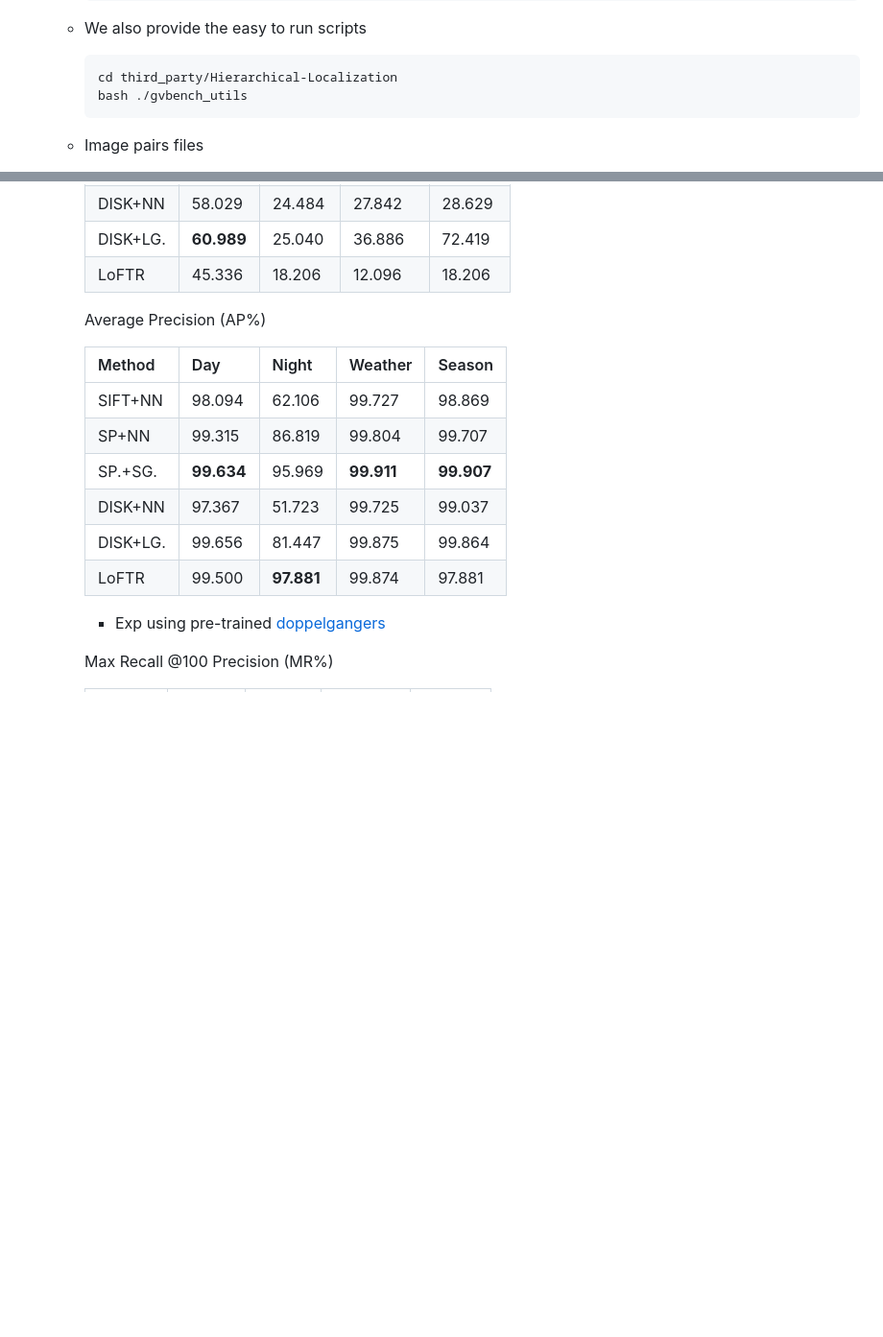
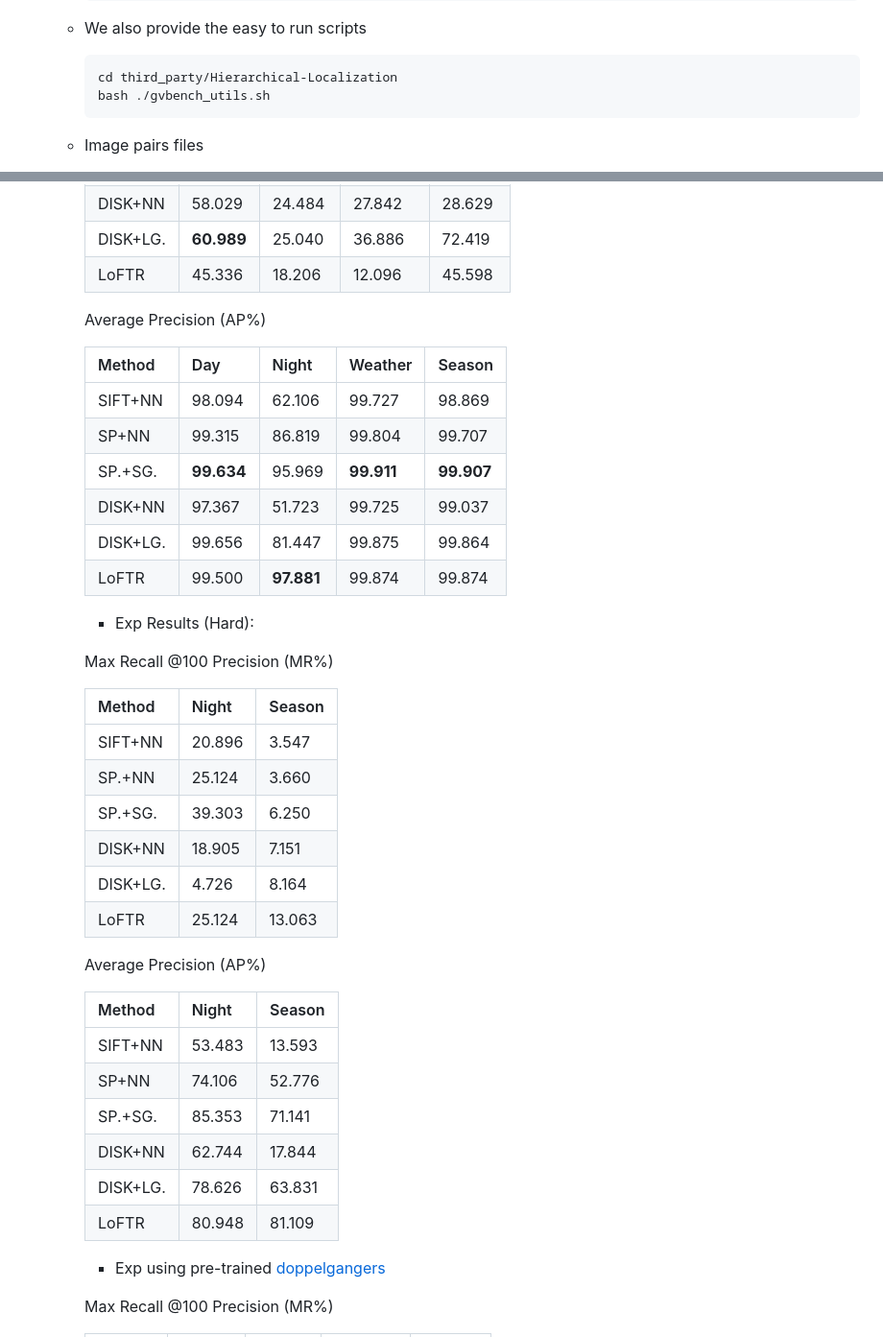
Before and after one commit to jarvisyjw/GV-Bench, a Markdown page: README.md, 2 parts joined by grey strips. Shown at 96% size. Drawn GitHub-style; blank space fills up the shorter version.

Commit message:
update xp

````diff
--- a/README.md
+++ b/README.md
@@ -85,7 +85,7 @@ python -m pip install -e .
   - We also provide the easy to run scripts
     ```bash
     cd third_party/Hierarchical-Localization
-    bash ./gvbench_utils
+    bash ./gvbench_utils.sh
     ```
 
   - Image pairs files
@@ -128,7 +128,7 @@ python -m pip install -e .
     | SP.+SG.| 48.267 | **30.609** |  **66.514** | **74.633** |
     | DISK+NN| 58.029 | 24.484 |  27.842 | 28.629  |
     |DISK+LG.| **60.989** | 25.040 |  36.886 | 72.419 |
-    | LoFTR  | 45.336 | 18.206 |  12.096 | 18.206 |
+    | LoFTR  | 45.336 | 18.206 |  12.096 | 45.598 |
 
     Average Precision (AP%)
 
@@ -139,7 +139,31 @@ python -m pip install -e .
     | SP.+SG.| **99.634** | 95.969 | **99.911**  | **99.907** |
     | DISK+NN| 97.367 | 51.723 | 99.725  | 99.037 |
     |DISK+LG.| 99.656 | 81.447 | 99.875  | 99.864 |
-    | LoFTR  | 99.500 | **97.881** | 99.874  | 97.881 |
+    | LoFTR  | 99.500 | **97.881** | 99.874  | 99.874 |
+
+    - Exp Results (Hard):
+
+    Max Recall @100 Precision (MR%)
+
+    | Method | Night  | Season  |
+    | :----- | :----- | :----- |
+    | SIFT+NN| 20.896 | 3.547  |
+    | SP.+NN | 25.124 | 3.660 |
+    | SP.+SG.| 39.303 | 6.250 |
+    | DISK+NN| 18.905 | 7.151 |
+    |DISK+LG.| 4.726 | 8.164 |
+    | LoFTR  | 25.124 | 13.063 |
+
+    Average Precision (AP%)
+
+    | Method | Night  | Season |
+    | :----- | :----- | :----- |
+    | SIFT+NN| 53.483 | 13.593 |
+    | SP+NN  | 74.106 | 52.776 |
+    | SP.+SG.| 85.353 | 71.141 |
+    | DISK+NN| 62.744 | 17.844 |
+    |DISK+LG.| 78.626 | 63.831 |
+    | LoFTR  | 80.948 | 81.109 |
 
     - Exp using pre-trained [doppelgangers](https://github.com/RuojinCai/doppelgangers)
 
````
